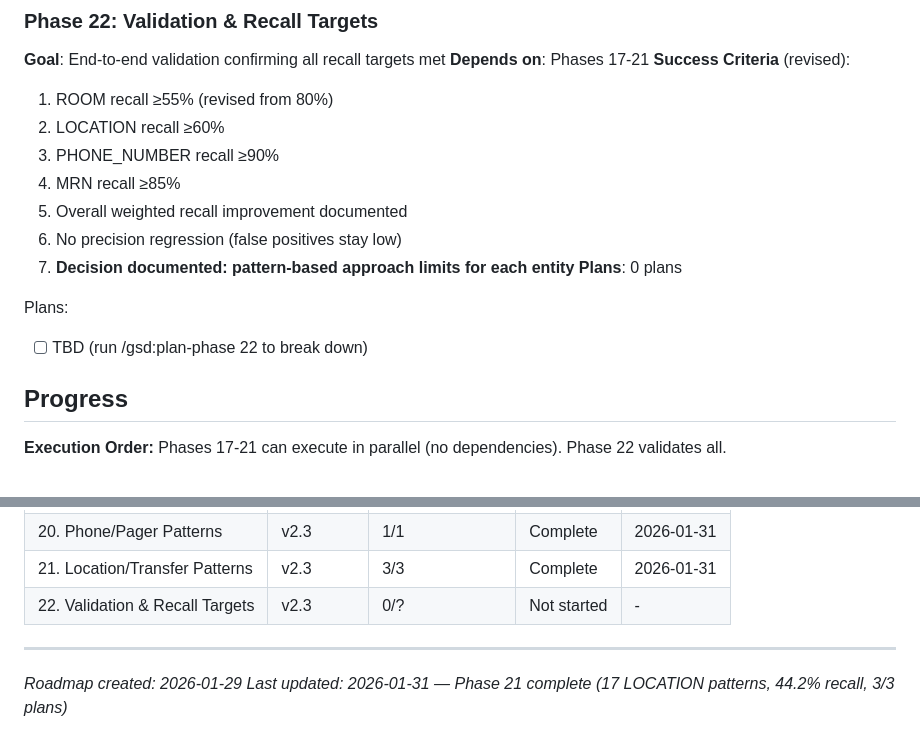
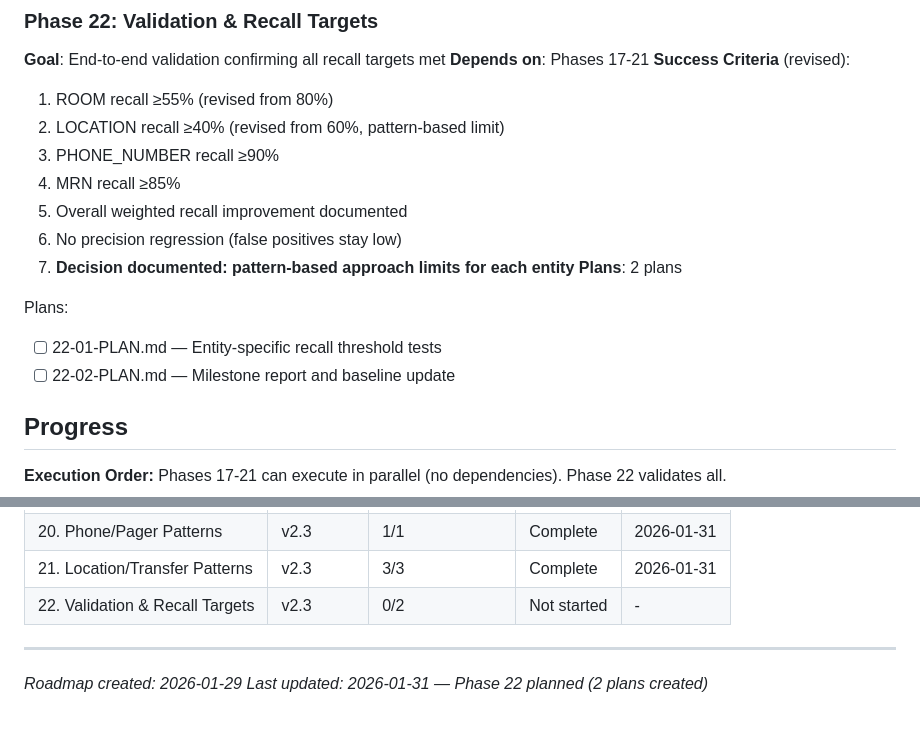
Before and after one commit to Joshausha/pediatric-handoff-phi-remover, a Markdown page: .planning/ROADMAP.md, 2 parts joined by grey strips. GitHub-like rendering.

Commit message:
docs(22): create Phase 22 validation plans
Phase 22: Validation & Recall Targets
- 2 plan(s) in 2 wave(s)
- Plan 22-01: Entity-specific recall threshold tests (Wave 1)
- Plan 22-02: Milestone report and baseline update (Wave 2)
- Ready for execution

Entity targets from Phases 17-21:
- ROOM >= 55% (achieved 95.6%)
- PHONE_NUMBER >= 90% (achieved 100%)
- LOCATION >= 40% (achieved 44.2%, pattern-based limit)
- MRN >= 85%

Co-Authored-By: Claude Opus 4.5 <noreply@anthropic.com>

```diff
--- a/.planning/ROADMAP.md
+++ b/.planning/ROADMAP.md
@@ -295,16 +295,17 @@ Plans:
 **Depends on**: Phases 17-21
 **Success Criteria** (revised):
   1. ROOM recall ≥55% (revised from 80%)
-  2. LOCATION recall ≥60%
+  2. LOCATION recall ≥40% (revised from 60%, pattern-based limit)
   3. PHONE_NUMBER recall ≥90%
   4. MRN recall ≥85%
   5. Overall weighted recall improvement documented
   6. No precision regression (false positives stay low)
   7. **Decision documented: pattern-based approach limits for each entity**
-**Plans**: 0 plans
+**Plans**: 2 plans
 
 Plans:
-- [ ] TBD (run /gsd:plan-phase 22 to break down)
+- [ ] 22-01-PLAN.md — Entity-specific recall threshold tests
+- [ ] 22-02-PLAN.md — Milestone report and baseline update
 
 </details>
 
@@ -336,8 +337,8 @@ Phases 17-21 can execute in parallel (no dependencies). Phase 22 validates all.
 | 19. Provider Name Detection | v2.3 | 4/4 | Complete | 2026-01-31 |
 | 20. Phone/Pager Patterns | v2.3 | 1/1 | Complete | 2026-01-31 |
 | 21. Location/Transfer Patterns | v2.3 | 3/3 | Complete | 2026-01-31 |
-| 22. Validation & Recall Targets | v2.3 | 0/? | Not started | - |
+| 22. Validation & Recall Targets | v2.3 | 0/2 | Not started | - |
 
 ---
 *Roadmap created: 2026-01-29*
-*Last updated: 2026-01-31 — Phase 21 complete (17 LOCATION patterns, 44.2% recall, 3/3 plans)*
+*Last updated: 2026-01-31 — Phase 22 planned (2 plans created)*
```
Also changed, not shown: 2 other files.
